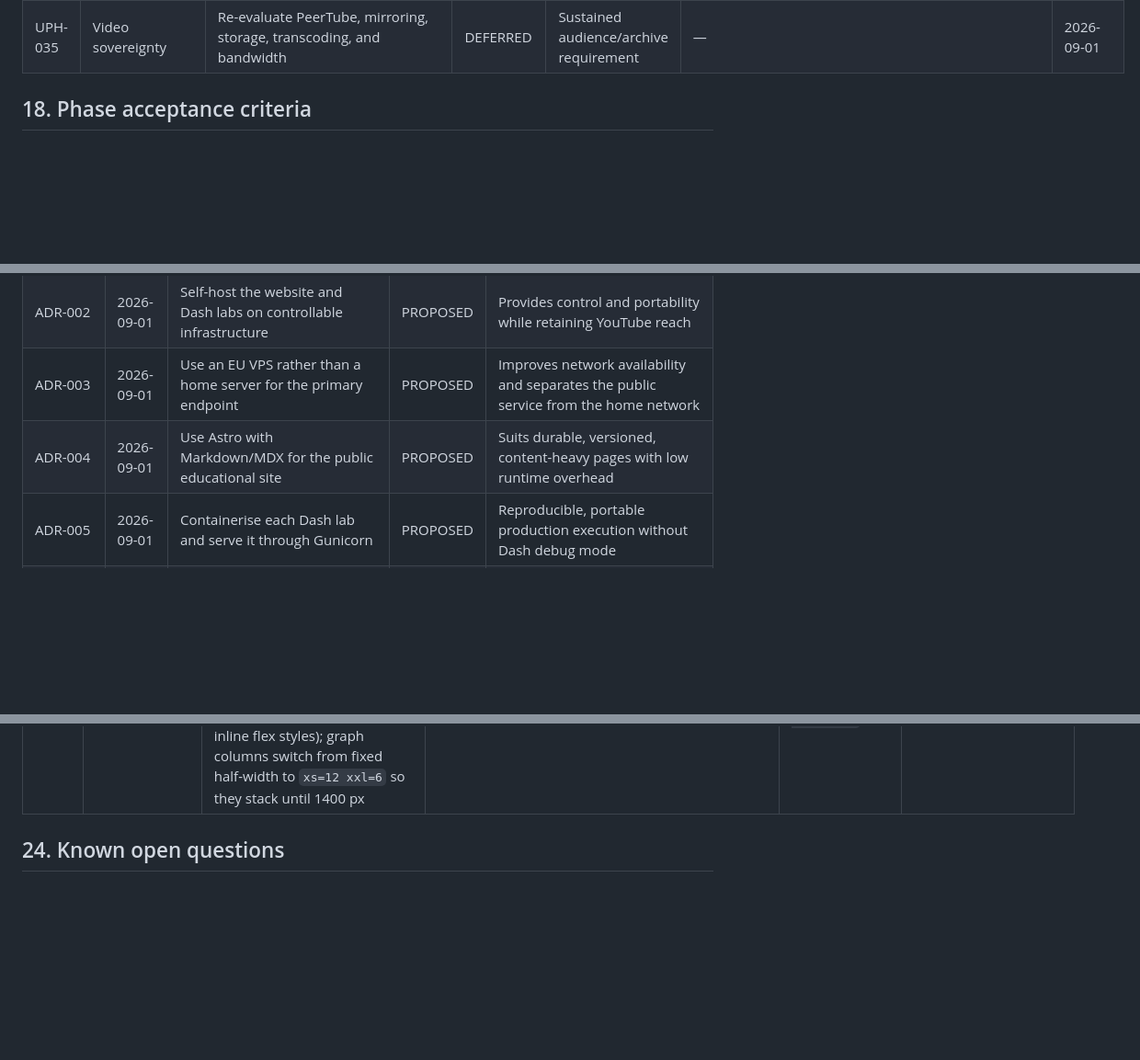
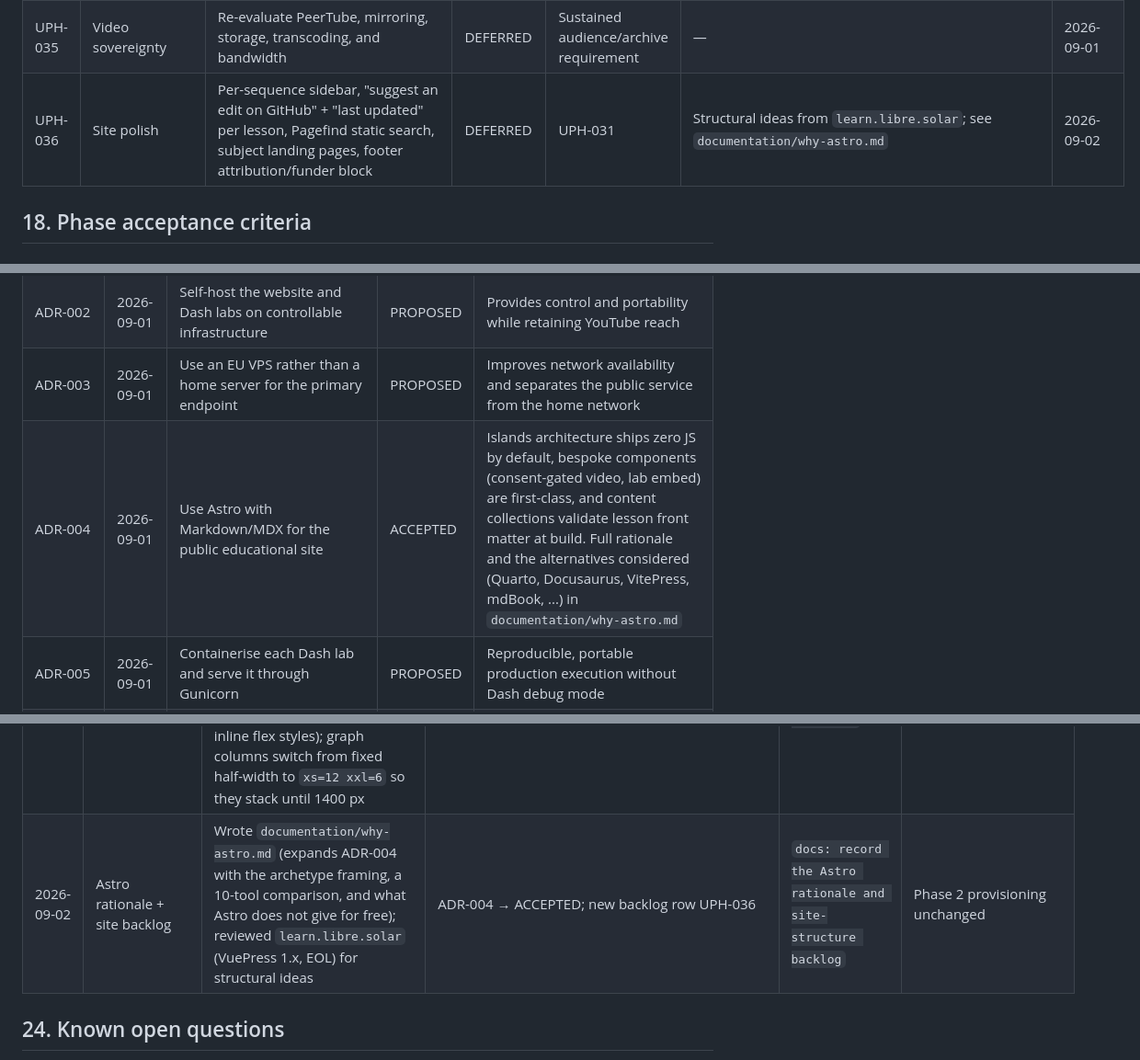
Before and after one commit to unexpected-professor/unexpected-hub, a Markdown page: unexpected_professor_hub.md, 3 parts joined by grey strips. Shown at 92% size. Drawn GitHub-style; blank space fills up the shorter version.

```diff
--- a/unexpected_professor_hub.md
+++ b/unexpected_professor_hub.md
@@ -731,6 +731,7 @@ or documented decision.
 | UPH-033 | Analytics | Evaluate and, only if justified, deploy privacy-oriented aggregate analytics | DEFERRED | UPH-017, UPH-025 | Candidate: self-hosted Umami | 2026-09-01 |
 | UPH-034 | Authentication | Evaluate institutional authentication or LTI 1.3 if protected student features are required | DEFERRED | Explicit new requirement | — | 2026-09-01 |
 | UPH-035 | Video sovereignty | Re-evaluate PeerTube, mirroring, storage, transcoding, and bandwidth | DEFERRED | Sustained audience/archive requirement | — | 2026-09-01 |
+| UPH-036 | Site polish | Per-sequence sidebar, "suggest an edit on GitHub" + "last updated" per lesson, Pagefind static search, subject landing pages, footer attribution/funder block | DEFERRED | UPH-031 | Structural ideas from `learn.libre.solar`; see `documentation/why-astro.md` | 2026-09-02 |
 
 ## 18. Phase acceptance criteria
 
@@ -826,7 +827,7 @@ scope.
 | ADR-001 | 2026-09-01 | Use YouTube for video delivery during the pilot | ACCEPTED | Avoids early storage, transcoding, egress, and player operations |
 | ADR-002 | 2026-09-01 | Self-host the website and Dash labs on controllable infrastructure | PROPOSED | Provides control and portability while retaining YouTube reach |
 | ADR-003 | 2026-09-01 | Use an EU VPS rather than a home server for the primary endpoint | PROPOSED | Improves network availability and separates the public service from the home network |
-| ADR-004 | 2026-09-01 | Use Astro with Markdown/MDX for the public educational site | PROPOSED | Suits durable, versioned, content-heavy pages with low runtime overhead |
+| ADR-004 | 2026-09-01 | Use Astro with Markdown/MDX for the public educational site | ACCEPTED | Islands architecture ships zero JS by default, bespoke components (consent-gated video, lab embed) are first-class, and content collections validate lesson front matter at build. Full rationale and the alternatives considered (Quarto, Docusaurus, VitePress, mdBook, ...) in `documentation/why-astro.md` |
 | ADR-005 | 2026-09-01 | Containerise each Dash lab and serve it through Gunicorn | PROPOSED | Reproducible, portable production execution without Dash debug mode |
 | ADR-006 | 2026-09-01 | Keep Moodle responsible for students, assessment, and restricted material | ACCEPTED | Avoids duplicating LMS functions and collecting student data publicly |
 | ADR-007 | 2026-09-01 | Create a clean public repository rather than publishing the course repository | ACCEPTED | Protects private material, metadata, and unrelated history |
@@ -897,6 +898,7 @@ supersedes it; link to the new decision or correction.
 | 2026-09-01 | Commit 4 — productionise the first laboratory | Exported `cm1_dash` to `apps/labs/converter-foundations/` by file copy; removed course identifiers from the UI title/tabs/comments; flattened all 11 circuit PNGs (714 KB → 324 KB); pinned deps + full lock; added `gunicorn.conf.py`, a non-root `Dockerfile` with `/healthz` + `HEALTHCHECK`, 39 pytest cases, and a fresh README; wired the draft pilot lesson's `lab_url` to the local lab for a site-to-lab check | `pytest` 39 passed; `gunicorn app:server` serves `/`, `/healthz`, `/_dash-layout`, `/assets/*` (all 200); `docker build` → 94 MB image runs as UID 10001 and reports `healthy`; site `npm run build` still 0 errors and the lesson page links to the lab | Commit 4: `feat(labs): productionize the first Dash laboratory` | Provision OVHcloud VPS-1 (UPH-011), then Commit 5 (deployment stack) and UPH-012 (DNS + HTTPS) |
 | 2026-09-01 | Lab embed UX | Replaced the plain full-screen link with `LabEmbed.astro`: the lab is shown inline at a readable size with always-visible "new tab" and "full-screen" controls; below ~34rem the frame is swapped for the new-tab link. Amended hub section 7.4 accordingly | `astro check` 0 errors; dev render shows the iframe, both controls, and the narrow-screen fallback | `feat(site): embed the lab with new-tab and full-screen controls` | Production still needs CSP `frame-src` + lab `frame-ancestors` in Commit 5 |
 | 2026-09-01 | Lab responsive layout | The Dash three-pane layout was unusable in the ~1150 px embed. Fixes: the lesson lab section now breaks out of the 68ch reading column to the full content width; `assets/responsive.css` + `three-pane*` class names stack the panes vertically below 992 px (overriding the inline flex styles); graph columns switch from fixed half-width to `xs=12 xxl=6` so they stack until 1400 px | 39 pytest still pass; `responsive.css` served and linked; both apps build | `fix(labs): stack the three-pane layout on narrow viewports` | — |
+| 2026-09-02 | Astro rationale + site backlog | Wrote `documentation/why-astro.md` (expands ADR-004 with the archetype framing, a 10-tool comparison, and what Astro does not give for free); reviewed `learn.libre.solar` (VuePress 1.x, EOL) for structural ideas | ADR-004 → ACCEPTED; new backlog row UPH-036 | `docs: record the Astro rationale and site-structure backlog` | Phase 2 provisioning unchanged |
 
 ## 24. Known open questions
 
```
Also changed, not shown: documentation/why-astro.md (added, +97 -0 lines).
